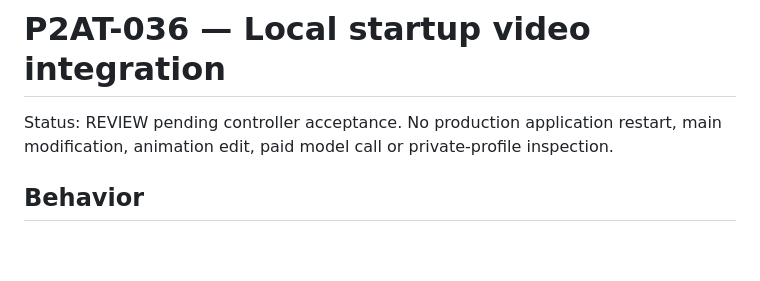
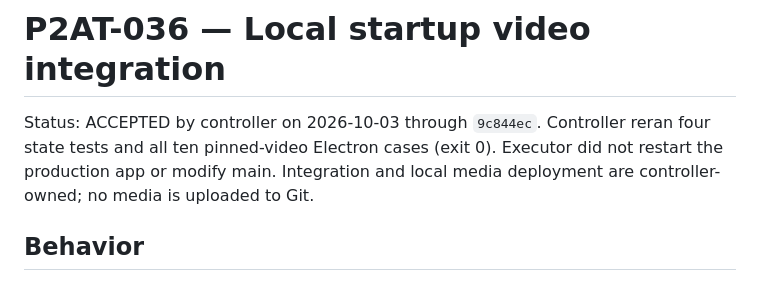
Before and after one commit to bibilabu-bot/poe2-agent-tools, a Markdown page: docs/P2AT_036_STARTUP_VIDEO.md, the part around the change. Drawn GitHub-style; blank space fills up the shorter version.

```diff
--- a/docs/P2AT_036_STARTUP_VIDEO.md
+++ b/docs/P2AT_036_STARTUP_VIDEO.md
@@ -1,7 +1,9 @@
 # P2AT-036 — Local startup video integration
 
-Status: REVIEW pending controller acceptance. No production application restart,
-main modification, animation edit, paid model call or private-profile inspection.
+Status: ACCEPTED by controller on 2026-10-03 through `9c844ec`.
+Controller reran four state tests and all ten pinned-video Electron cases (exit 0).
+Executor did not restart the production app or modify main. Integration and local
+media deployment are controller-owned; no media is uploaded to Git.
 
 ## Behavior
 
```
Also changed, not shown: docs/PROJECT_STATUS.md (+8 -1 lines), docs/TASKS.md (+1 -1 lines).
